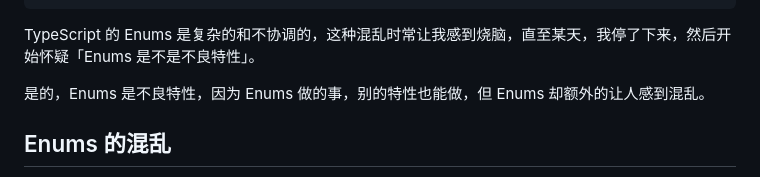
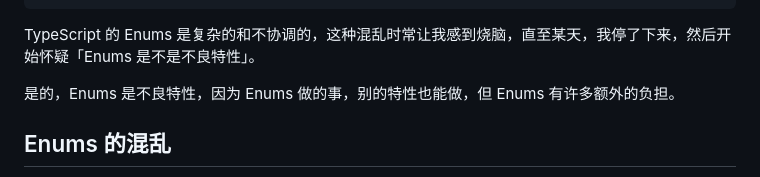
Before and after one commit to jynxio/www.jynxio.com, a Markdown page: post/avoid-using-enums/index.md, the part around the change. Drawn GitHub-style.

Commit message:
perf: Update wording in post

```diff
--- a/post/avoid-using-enums/index.md
+++ b/post/avoid-using-enums/index.md
@@ -14,7 +14,7 @@ hero: "hero.png"
 
 TypeScript 的 Enums 是复杂的和不协调的，这种混乱时常让我感到烧脑，直至某天，我停了下来，然后开始怀疑「Enums 是不是不良特性」。
 
-是的，Enums 是不良特性，因为 Enums 做的事，别的特性也能做，但 Enums 却额外的让人感到混乱。
+是的，Enums 是不良特性，因为 Enums 做的事，别的特性也能做，但 Enums 有许多额外的负担。
 
 ## Enums 的混乱
 
```
